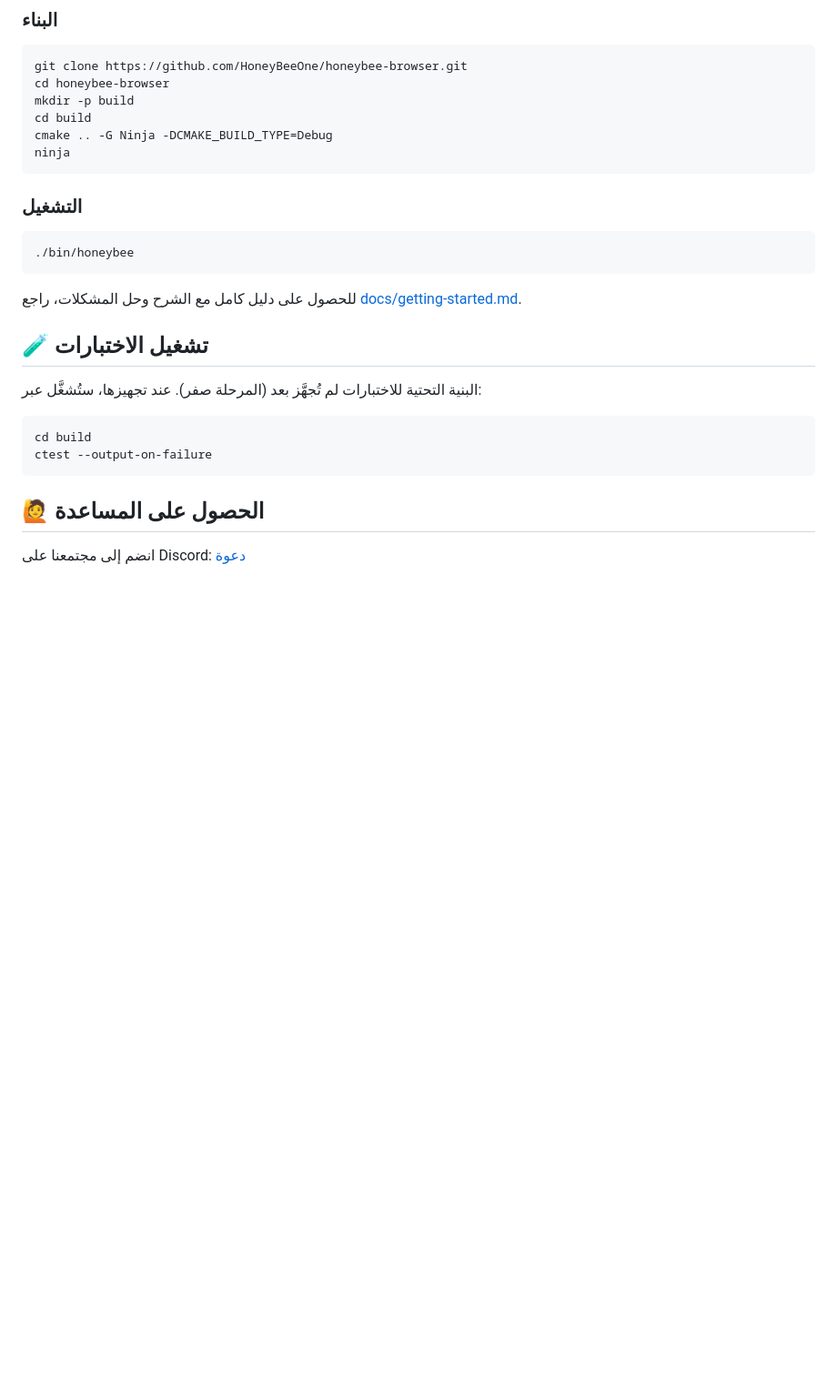
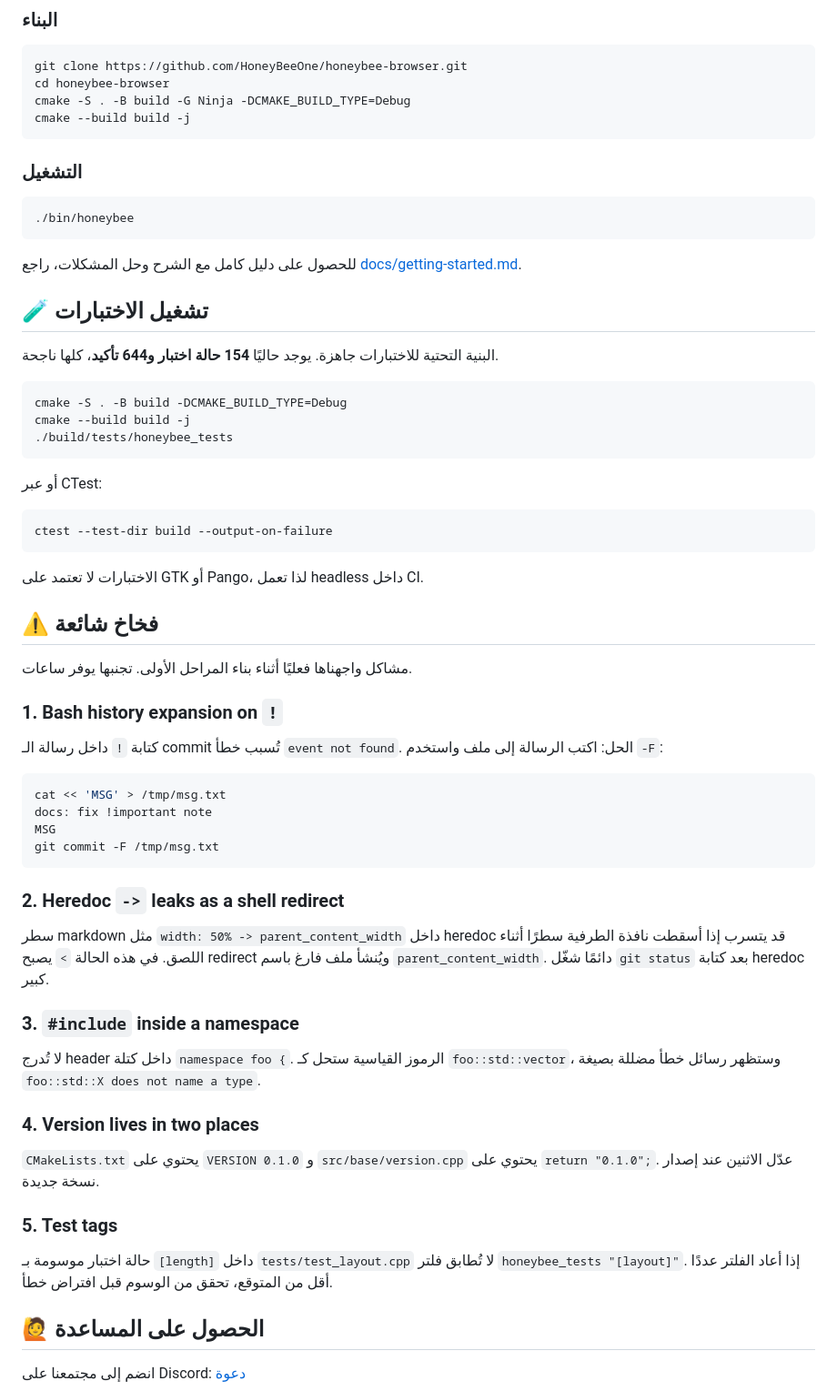
Before and after one commit to HoneyBeeOne/honeybee-browser, a Markdown page: CONTRIBUTING.md, the part around the change. Shown at 91% size. Drawn GitHub-style; blank space fills up the shorter version.

````diff
--- a/CONTRIBUTING.md
+++ b/CONTRIBUTING.md
@@ -89,10 +89,8 @@ sudo apt install -y \
 ```bash
 git clone https://github.com/HoneyBeeOne/honeybee-browser.git
 cd honeybee-browser
-mkdir -p build
-cd build
-cmake .. -G Ninja -DCMAKE_BUILD_TYPE=Debug
-ninja
+cmake -S . -B build -G Ninja -DCMAKE_BUILD_TYPE=Debug
+cmake --build build -j
 ```
 
 ### التشغيل
@@ -105,12 +103,52 @@ ninja
 
 ## 🧪 تشغيل الاختبارات
 
-البنية التحتية للاختبارات لم تُجهَّز بعد (المرحلة صفر). عند تجهيزها، ستُشغَّل عبر:
+البنية التحتية للاختبارات جاهزة. يوجد حاليًا **154 حالة اختبار و644 تأكيد**، كلها ناجحة.
 
 ```bash
-cd build
-ctest --output-on-failure
+cmake -S . -B build -DCMAKE_BUILD_TYPE=Debug
+cmake --build build -j
+./build/tests/honeybee_tests
 ```
+
+أو عبر CTest:
+
+```bash
+ctest --test-dir build --output-on-failure
+```
+
+الاختبارات لا تعتمد على GTK أو Pango، لذا تعمل headless داخل CI.
+
+## ⚠️ فخاخ شائعة
+
+مشاكل واجهناها فعليًا أثناء بناء المراحل الأولى. تجنبها يوفر ساعات.
+
+### 1. Bash history expansion on `!`
+
+كتابة `!` داخل رسالة الـ commit تُسبب خطأ `event not found`. الحل: اكتب الرسالة إلى ملف واستخدم `-F`:
+
+```bash
+cat << 'MSG' > /tmp/msg.txt
+docs: fix !important note
+MSG
+git commit -F /tmp/msg.txt
+```
+
+### 2. Heredoc `->` leaks as a shell redirect
+
+سطر markdown مثل `width: 50% -> parent_content_width` داخل heredoc قد يتسرب إذا أسقطت نافذة الطرفية سطرًا أثناء اللصق. في هذه الحالة `>` يصبح redirect ويُنشأ ملف فارغ باسم `parent_content_width`. دائمًا شغّل `git status` بعد كتابة heredoc كبير.
+
+### 3. `#include` inside a namespace
+
+لا تُدرج header داخل كتلة `namespace foo {`. الرموز القياسية ستحل كـ `foo::std::vector`، وستظهر رسائل خطأ مضللة بصيغة `foo::std::X does not name a type`.
+
+### 4. Version lives in two places
+
+`CMakeLists.txt` يحتوي على `VERSION 0.1.0` و `src/base/version.cpp` يحتوي على `return "0.1.0";`. عدّل الاثنين عند إصدار نسخة جديدة.
+
+### 5. Test tags
+
+حالة اختبار موسومة بـ `[length]` داخل `tests/test_layout.cpp` لا تُطابق فلتر `honeybee_tests "[layout]"`. إذا أعاد الفلتر عددًا أقل من المتوقع، تحقق من الوسوم قبل افتراض خطأ.
 
 ## 🙋 الحصول على المساعدة
 
````
Also changed, not shown: README.md (+28 -0 lines), docs/current-state.md (added, +87 -0 lines), docs/decisions/README.md (added, +26 -0 lines), docs/demo-screenshot.png (added).
